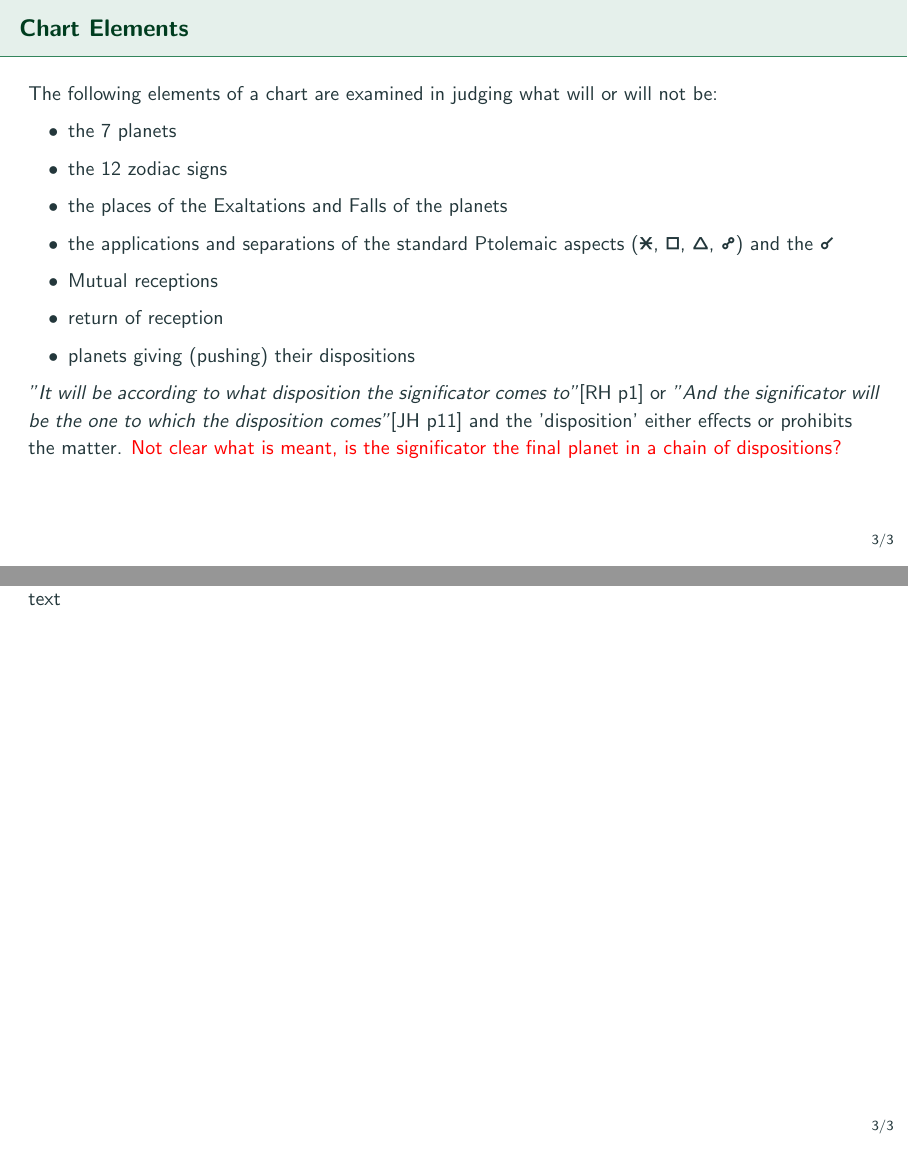
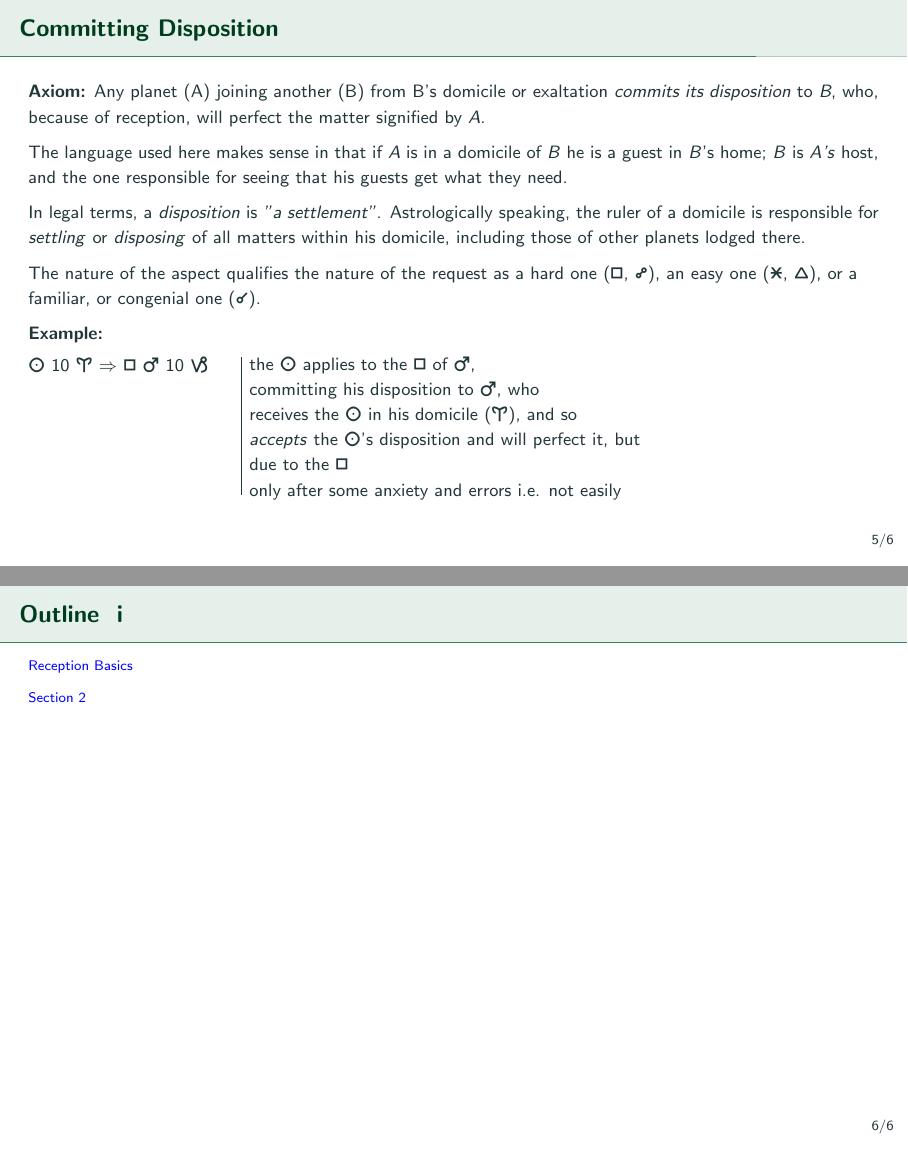
Before and after one commit to janegca/latex-reception, LaTeX slides (Reception.tex, which reads 00-chart-elements.tex, 02-commits.tex): pages 3 and 4 of 4 before the commit and pages 5 and 6 of 7 after it, joined at a grey line. Compiled offline with pdfLaTeX.

Commit message:
reveiw, add 02-commits

```diff
--- a/00-chart-elements.tex
+++ b/00-chart-elements.tex
@@ -14,3 +15,3 @@ The following elements of a chart are examined in judging what will or will not
 
-\textsl{"It will be according to what disposition the significator comes to"}[RH p1] or \textsl{"And the significator will be the one to which the disposition comes"}[JH p11] and the 'disposition' either effects or prohibits the matter. {\color{red} Not clear what is meant, is the significator the final planet in a chain of dispositions?}
+The state of the significator's \textsl{disposition} either effects (brings about) or prohibits whatever matters the significator represents.
 \end{frame}
--- /dev/null
+++ b/02-commits.tex
@@ -0,0 +1,28 @@
+\subsection{Committing Disposition}
+\begin{frame}[t]{Committing Disposition}
+\small
+\textbf{Axiom:} Any planet (A) joining another (B) from B's domicile or exaltation \textsl{commits its disposition} to \textsl{B}, who, because of reception, will perfect the matter signified by \textsl{A}.
+
+The language used here makes sense in that if \textsl{A} is in a domicile of \textsl{B} he is a guest in \textsl{B}'s home; \textsl{B} is \textsl{A's} host, and the one responsible for seeing that his guests get what they need.
+
+In legal terms, a \textsl{disposition} is  \textsl{"a settlement"}.  Astrologically speaking, the ruler of a domicile is responsible for \textsl{settling} or \textsl{disposing} of all matters within his domicile, including those of other planets lodged there.
+
+The nature of the aspect qualifies the nature of the request as a hard one (\Square, \Opposition), an easy one (\Sextile, \Trine), or a familiar, or congenial one (\Conjunction).
+
+\textbf{Example:}
+\begin{columns}[T, onlytextwidth]
+\column{0.25\textwidth}
+\Sun\ 10 \Aries\ $\Rightarrow$ \Square\ \Mars\ 10 \Capricorn
+
+\column{0.01\textwidth}
+\rule{.1mm}{.27\textheight}
+
+\column{0.75\textwidth}
+the \Sun\ applies to the \Square\ of \Mars, \\
+committing his disposition to \Mars, who  \\
+receives the \Sun\ in his domicile (\Aries), and so \\
+\textsl{accepts} the \Sun's disposition and will perfect it, but \\
+due to the \Square\, \\
+only after some anxiety and errors i.e. not easily
+\end{columns}
+\end{frame}
--- a/Reception.tex
+++ b/Reception.tex
@@ -40,6 +40,7 @@
 \section{Reception Basics}
 \input{00-chart-elements}
 \input{01-what-is-reception}
+\input{02-commits}
 \section{Section 2}
 text
 \end{document}
```
Also changed, not shown: 01-what-is-reception.tex (+16 -17 lines), Reception.pdf, 00-chart-elements.tex (1 more changed lines), 1 other file.
